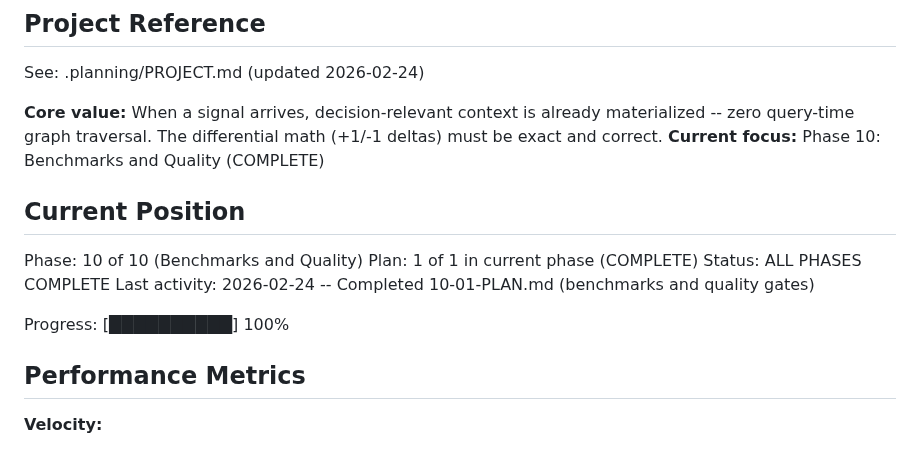
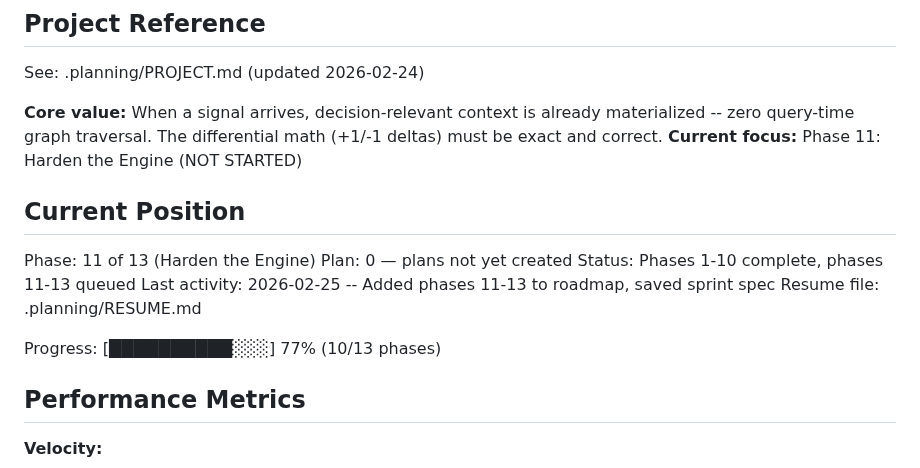
Before and after one commit to farhan-thsys/krabnet, a Markdown page: .planning/STATE.md, the part around the change. GitHub-like rendering.

```diff
--- a/.planning/STATE.md
+++ b/.planning/STATE.md
@@ -5,16 +5,17 @@
 See: .planning/PROJECT.md (updated 2026-02-24)
 
 **Core value:** When a signal arrives, decision-relevant context is already materialized -- zero query-time graph traversal. The differential math (+1/-1 deltas) must be exact and correct.
-**Current focus:** Phase 10: Benchmarks and Quality (COMPLETE)
+**Current focus:** Phase 11: Harden the Engine (NOT STARTED)
 
 ## Current Position
 
-Phase: 10 of 10 (Benchmarks and Quality)
-Plan: 1 of 1 in current phase (COMPLETE)
-Status: ALL PHASES COMPLETE
-Last activity: 2026-02-24 -- Completed 10-01-PLAN.md (benchmarks and quality gates)
+Phase: 11 of 13 (Harden the Engine)
+Plan: 0 — plans not yet created
+Status: Phases 1-10 complete, phases 11-13 queued
+Last activity: 2026-02-25 -- Added phases 11-13 to roadmap, saved sprint spec
+Resume file: .planning/RESUME.md
 
-Progress: [██████████] 100%
+Progress: [██████████░░░] 77% (10/13 phases)
 
 ## Performance Metrics
 
```
Also changed, not shown: .planning/RESUME.md (added, +34 -0 lines), .planning/ROADMAP.md (+6 -0 lines).
